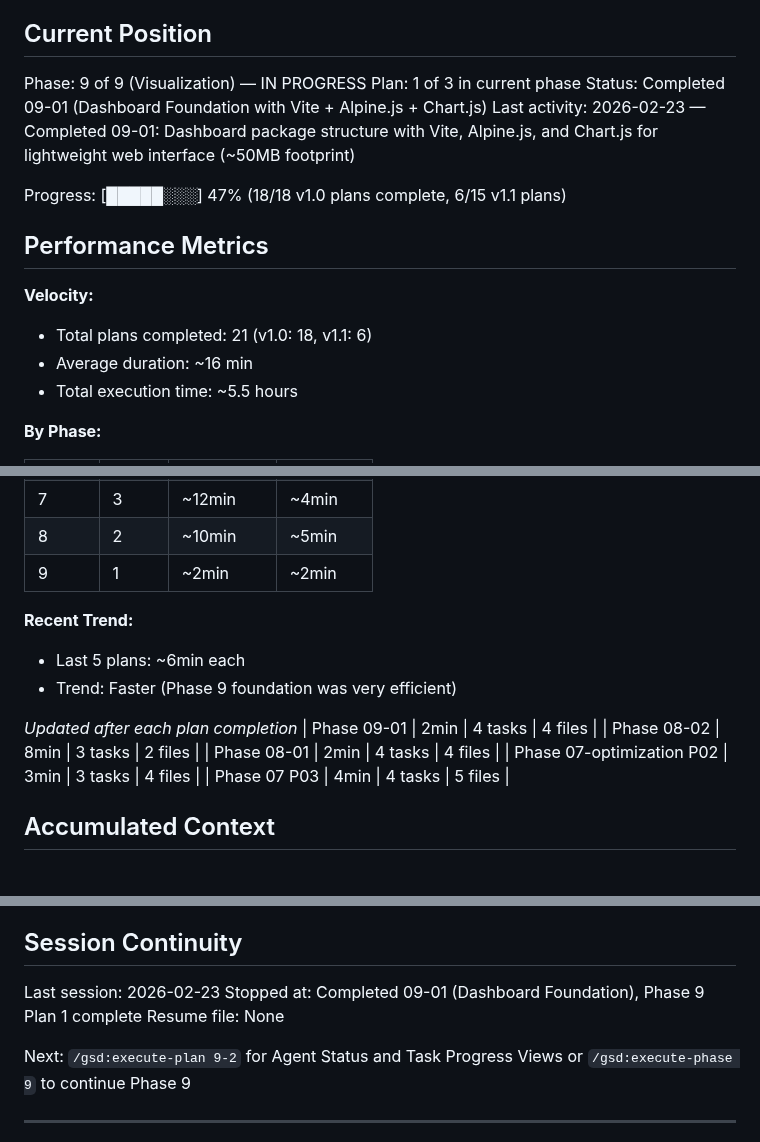
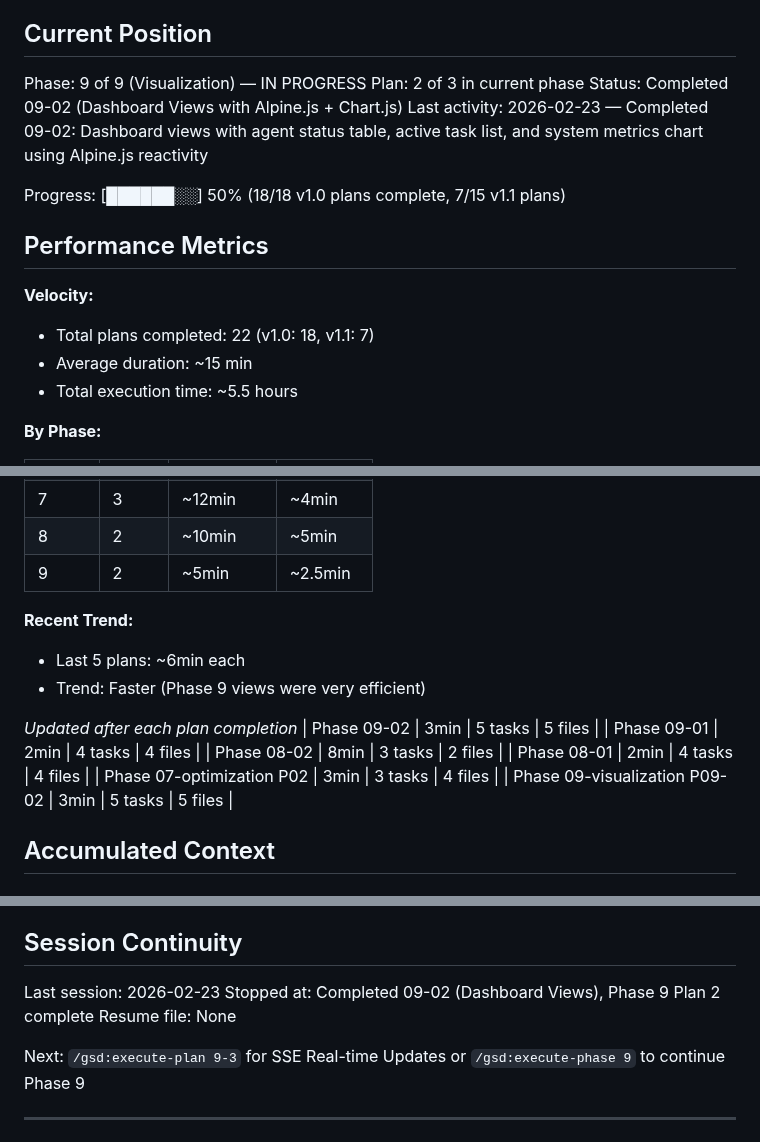
Before and after one commit to gr3gg0rk/agent-swarm, a Markdown page: .planning/STATE.md, 3 parts joined by grey strips. Drawn GitHub-style.

```diff
--- a/.planning/STATE.md
+++ b/.planning/STATE.md
@@ -12,17 +12,17 @@ See: .planning/PROJECT.md (updated 2026-02-22)
 ## Current Position
 
 Phase: 9 of 9 (Visualization) — IN PROGRESS
-Plan: 1 of 3 in current phase
-Status: Completed 09-01 (Dashboard Foundation with Vite + Alpine.js + Chart.js)
-Last activity: 2026-02-23 — Completed 09-01: Dashboard package structure with Vite, Alpine.js, and Chart.js for lightweight web interface (~50MB footprint)
+Plan: 2 of 3 in current phase
+Status: Completed 09-02 (Dashboard Views with Alpine.js + Chart.js)
+Last activity: 2026-02-23 — Completed 09-02: Dashboard views with agent status table, active task list, and system metrics chart using Alpine.js reactivity
 
-Progress: [█████░░░] 47% (18/18 v1.0 plans complete, 6/15 v1.1 plans)
+Progress: [██████░░] 50% (18/18 v1.0 plans complete, 7/15 v1.1 plans)
 
 ## Performance Metrics
 
 **Velocity:**
-- Total plans completed: 21 (v1.0: 18, v1.1: 6)
-- Average duration: ~16 min
+- Total plans completed: 22 (v1.0: 18, v1.1: 7)
+- Average duration: ~15 min
 - Total execution time: ~5.5 hours
 
 **By Phase:**
@@ -37,18 +37,19 @@ Progress: [█████░░░] 47% (18/18 v1.0 plans complete, 6/15 v1.1 p
 | 6 | 3 | ~15min | ~5min |
 | 7 | 3 | ~12min | ~4min |
 | 8 | 2 | ~10min | ~5min |
-| 9 | 1 | ~2min | ~2min |
+| 9 | 2 | ~5min | ~2.5min |
 
 **Recent Trend:**
 - Last 5 plans: ~6min each
-- Trend: Faster (Phase 9 foundation was very efficient)
+- Trend: Faster (Phase 9 views were very efficient)
 
 *Updated after each plan completion*
+| Phase 09-02 | 3min | 5 tasks | 5 files |
 | Phase 09-01 | 2min | 4 tasks | 4 files |
 | Phase 08-02 | 8min | 3 tasks | 2 files |
 | Phase 08-01 | 2min | 4 tasks | 4 files |
 | Phase 07-optimization P02 | 3min | 3 tasks | 4 files |
-| Phase 07 P03 | 4min | 4 tasks | 5 files |
+| Phase 09-visualization P09-02 | 3min | 5 tasks | 5 files |
 
 ## Accumulated Context
 
@@ -120,9 +124,9 @@ Critical for Phase 6-9:
 ## Session Continuity
 
 Last session: 2026-02-23
-Stopped at: Completed 09-01 (Dashboard Foundation), Phase 9 Plan 1 complete
+Stopped at: Completed 09-02 (Dashboard Views), Phase 9 Plan 2 complete
 Resume file: None
 
-Next: `/gsd:execute-plan 9-2` for Agent Status and Task Progress Views or `/gsd:execute-phase 9` to continue Phase 9
+Next: `/gsd:execute-plan 9-3` for SSE Real-time Updates or `/gsd:execute-phase 9` to continue Phase 9
 
 ---
```
Also changed, not shown: other parts of .planning/STATE.md (+4 -1 lines), .planning/REQUIREMENTS.md (+6 -6 lines), 1 other file.
